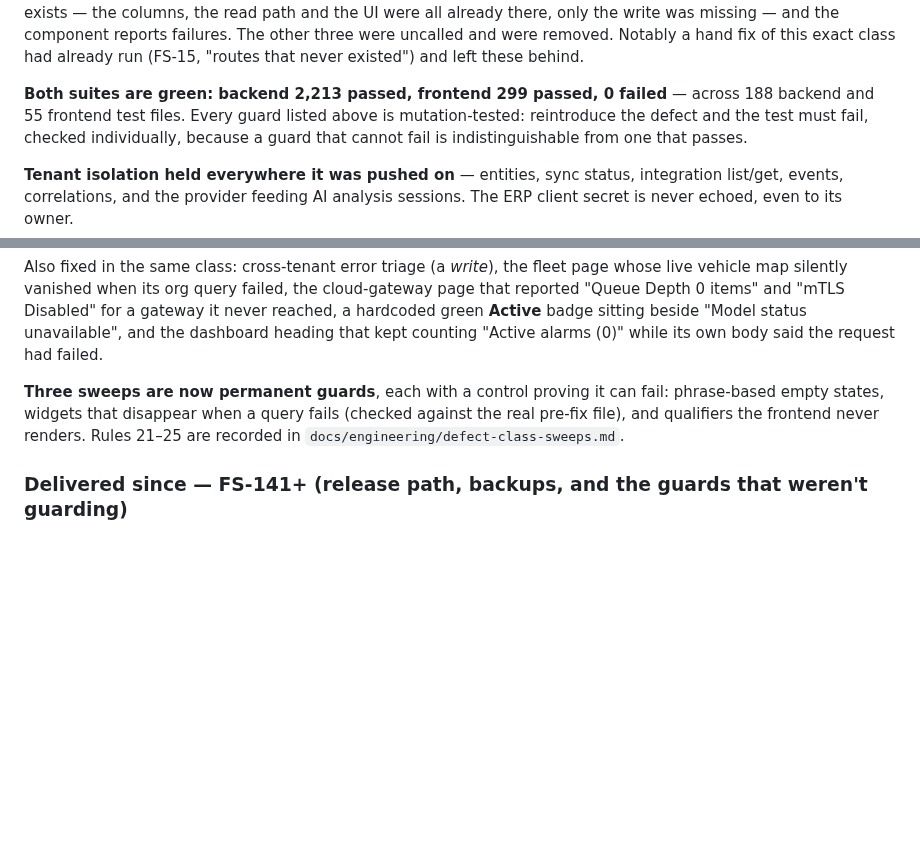
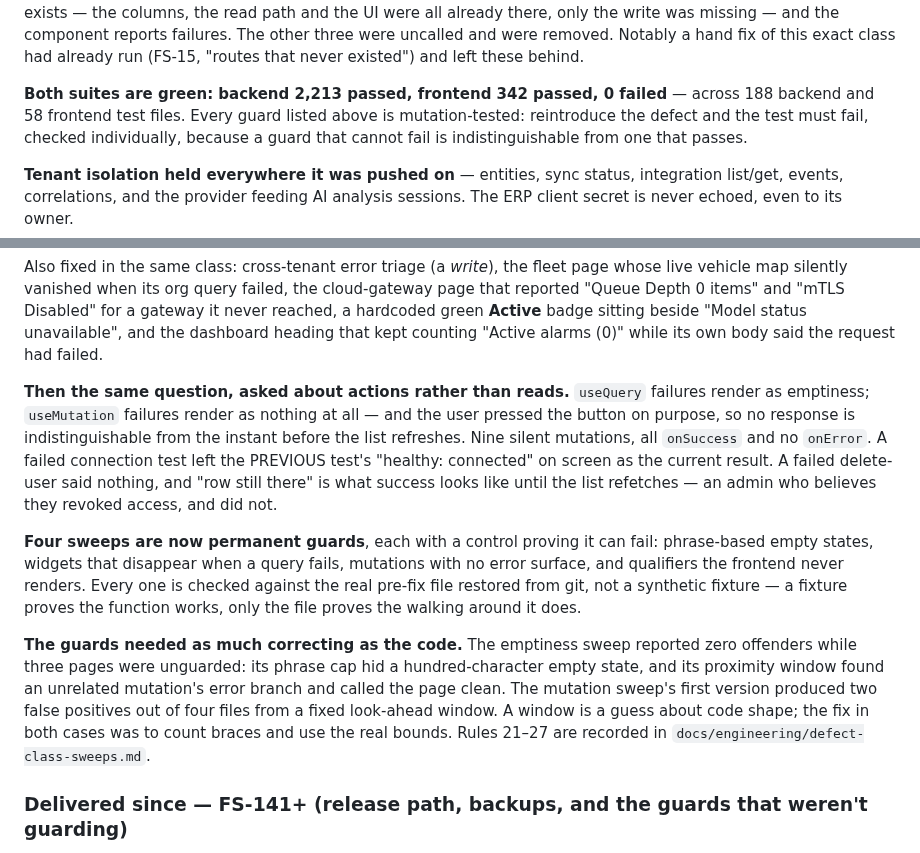
Before and after one commit to SoundSafe-Dev/OmniusGrid-X, a Markdown page: README.md, 2 parts joined by grey strips. Rendered like a GitHub page; blank space fills up the shorter version.

Commit message:
docs: the action-side sweep, and what the guards themselves got wrong
Counts refreshed to backend 2,213 / frontend 342 across 188 + 58 test files.

Records the mutation class alongside the query one, and the part worth remembering:
the guards needed as much correcting as the code they check. The emptiness sweep
reported zero offenders while three pages were unguarded — a phrase cap that hid a
hundred-character empty state, and a proximity window that found an unrelated
mutation's error branch and called the page clean. The mutation sweep's first version
produced two false positives out of four files from a fixed look-ahead window.

A window is a guess about code shape. Both fixes were to count braces and use the real
bounds. Rules 21-27.

```diff
--- a/README.md
+++ b/README.md
@@ -510,8 +510,8 @@ the UI were all already there, only the write was missing — and the component
 failures. The other three were uncalled and were removed. Notably a hand fix of this exact
 class had already run (FS-15, "routes that never existed") and left these behind.
 
-**Both suites are green: backend 2,213 passed, frontend 299 passed, 0 failed** — across
-188 backend and 55 frontend test files. Every guard listed above is mutation-tested:
+**Both suites are green: backend 2,213 passed, frontend 342 passed, 0 failed** — across
+188 backend and 58 frontend test files. Every guard listed above is mutation-tested:
 reintroduce the defect and the test must fail, checked individually, because a guard that
 cannot fail is indistinguishable from one that passes.
 
@@ -553,9 +553,26 @@ hardcoded green **Active** badge sitting beside "Model status unavailable", and
 dashboard heading that kept counting "Active alarms (0)" while its own body said the
 request had failed.
 
-**Three sweeps are now permanent guards**, each with a control proving it can fail:
-phrase-based empty states, widgets that disappear when a query fails (checked against the
-real pre-fix file), and qualifiers the frontend never renders. Rules 21–25 are recorded in
+**Then the same question, asked about actions rather than reads.** `useQuery` failures
+render as emptiness; `useMutation` failures render as nothing at all — and the user pressed
+the button on purpose, so no response is indistinguishable from the instant before the list
+refreshes. Nine silent mutations, all `onSuccess` and no `onError`. A failed connection test
+left the PREVIOUS test's "healthy: connected" on screen as the current result. A failed
+delete-user said nothing, and "row still there" is what success looks like until the list
+refetches — an admin who believes they revoked access, and did not.
+
+**Four sweeps are now permanent guards**, each with a control proving it can fail:
+phrase-based empty states, widgets that disappear when a query fails, mutations with no
+error surface, and qualifiers the frontend never renders. Every one is checked against the
+real pre-fix file restored from git, not a synthetic fixture — a fixture proves the function
+works, only the file proves the walking around it does.
+
+**The guards needed as much correcting as the code.** The emptiness sweep reported zero
+offenders while three pages were unguarded: its phrase cap hid a hundred-character empty
+state, and its proximity window found an unrelated mutation's error branch and called the
+page clean. The mutation sweep's first version produced two false positives out of four
+files from a fixed look-ahead window. A window is a guess about code shape; the fix in both
+cases was to count braces and use the real bounds. Rules 21–27 are recorded in
 `docs/engineering/defect-class-sweeps.md`.
 
 ### Delivered since — FS-141+ (release path, backups, and the guards that weren't guarding)
```
